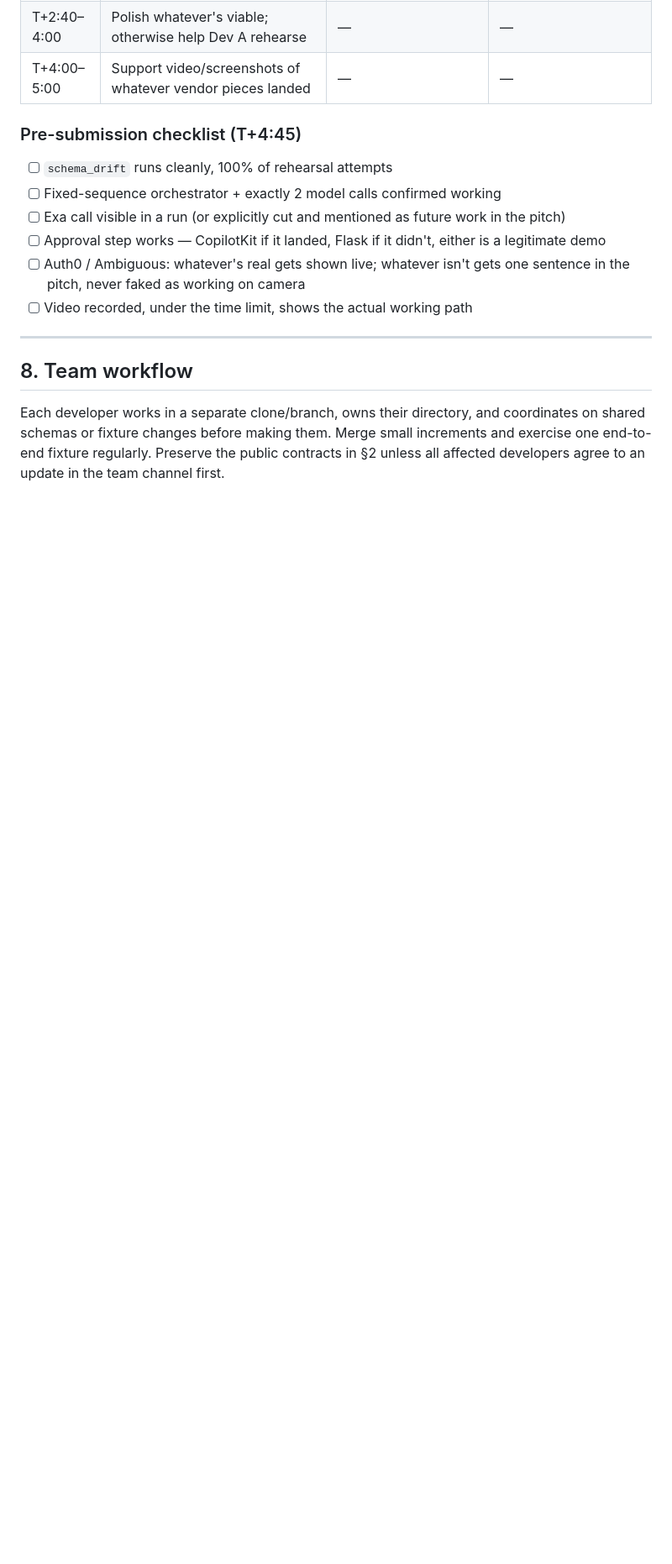
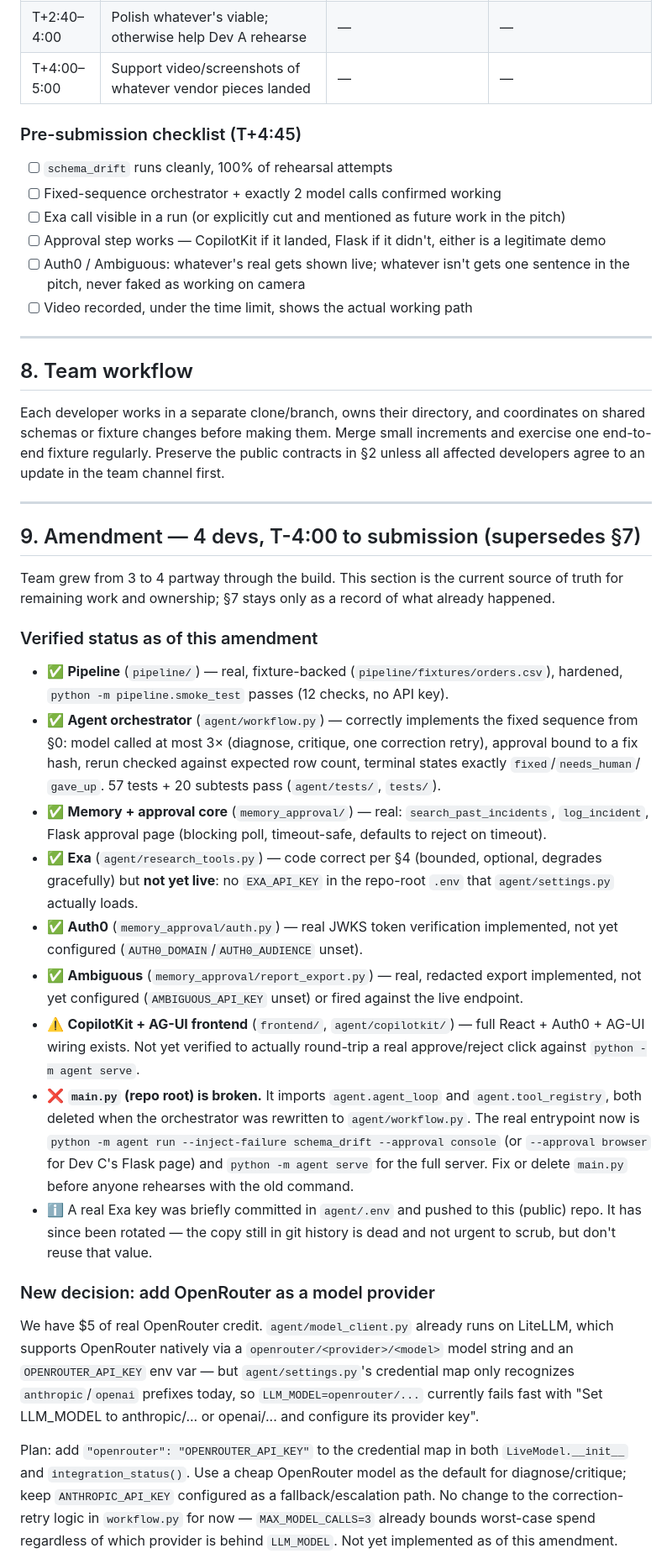
Before and after one commit to NavneetKishanS/self-healing-data-pipeline, a Markdown page: CONTEXT.md, the part around one of its changes. Shown at 84% size. Rendered like a GitHub page; blank space fills up the shorter version.

Commit message:
docs: amend CONTEXT.md for 4-dev team and OpenRouter decision
- Mark §7's original 3-dev/5-hour plan as superseded, kept as historical
  record.
- Add §9: verified status snapshot (pipeline/orchestrator/memory-approval
  done; Exa/Auth0/Ambiguous coded but not configured; CopilotKit+AG-UI
  frontend unverified; main.py broken — imports deleted agent_loop/
  tool_registry modules, real entrypoint is now `python -m agent run/serve`).
- Document the decision to add OpenRouter as a model provider (LiteLLM
  already supports it; agent/settings.py's credential map just needs an
  entry) using the $5 OpenRouter credit, with Anthropic kept as fallback.
  Not yet implemented.
- Split remaining work 4 ways: Dev A (fix main.py + final integration
  verification), Dev B (OpenRouter wiring + first live end-to-end run),
  Dev C (CopilotKit -> Auth0), Dev D (Ambiguous verification, then float).

Co-Authored-By: Claude Sonnet 5 <noreply@anthropic.com>
Claude-Session: https://claude.ai/code/session_011G2pfbfKtahr45svV3Af37

```diff
--- a/CONTEXT.md
+++ b/CONTEXT.md
@@ -370,3 +375,54 @@ Each developer works in a separate clone/branch, owns their directory, and coord
 schemas or fixture changes before making them. Merge small increments and exercise one end-to-end
 fixture regularly. Preserve the public contracts in §2 unless all affected developers agree to an
 update in the team channel first.
+
+---
+
+## 9. Amendment — 4 devs, T-4:00 to submission (supersedes §7)
+
+Team grew from 3 to 4 partway through the build. This section is the current source of truth for
+remaining work and ownership; §7 stays only as a record of what already happened.
+
+### Verified status as of this amendment
+
+- ✅ **Pipeline** (`pipeline/`) — real, fixture-backed (`pipeline/fixtures/orders.csv`), hardened,
+  `python -m pipeline.smoke_test` passes (12 checks, no API key).
+- ✅ **Agent orchestrator** (`agent/workflow.py`) — correctly implements the fixed sequence from §0:
+  model called at most 3× (diagnose, critique, one correction retry), approval bound to a fix
+  hash, rerun checked against expected row count, terminal states exactly `fixed`/`needs_human`/
+  `gave_up`. 57 tests + 20 subtests pass (`agent/tests/`, `tests/`).
+- ✅ **Memory + approval core** (`memory_approval/`) — real: `search_past_incidents`,
+  `log_incident`, Flask approval page (blocking poll, timeout-safe, defaults to reject on timeout).
+- ✅ **Exa** (`agent/research_tools.py`) — code correct per §4 (bounded, optional, degrades
+  gracefully) but **not yet live**: no `EXA_API_KEY` in the repo-root `.env` that
+  `agent/settings.py` actually loads.
+- ✅ **Auth0** (`memory_approval/auth.py`) — real JWKS token verification implemented, not yet
+  configured (`AUTH0_DOMAIN`/`AUTH0_AUDIENCE` unset).
+- ✅ **Ambiguous** (`memory_approval/report_export.py`) — real, redacted export implemented, not
+  yet configured (`AMBIGUOUS_API_KEY` unset) or fired against the live endpoint.
+- ⚠️ **CopilotKit + AG-UI frontend** (`frontend/`, `agent/copilotkit/`) — full React + Auth0 +
+  AG-UI wiring exists. Not yet verified to actually round-trip a real approve/reject click against
+  `python -m agent serve`.
+- ❌ **`main.py` (repo root) is broken.** It imports `agent.agent_loop` and `agent.tool_registry`,
+  both deleted when the orchestrator was rewritten to `agent/workflow.py`. The real entrypoint now
+  is `python -m agent run --inject-failure schema_drift --approval console` (or `--approval
+  browser` for Dev C's Flask page) and `python -m agent serve` for the full server. Fix or delete
+  `main.py` before anyone rehearses with the old command.
+- ℹ️ A real Exa key was briefly committed in `agent/.env` and pushed to this (public) repo. It has
+  since been rotated — the copy still in git history is dead and not urgent to scrub, but don't
+  reuse that value.
+
+### New decision: add OpenRouter as a model provider
+
+We have $5 of real OpenRouter credit. `agent/model_client.py` already runs on LiteLLM, which
+supports OpenRouter natively via a `openrouter/<provider>/<model>` model string and an
+`OPENROUTER_API_KEY` env var — but `agent/settings.py`'s credential map only recognizes
+`anthropic`/`openai` prefixes today, so `LLM_MODEL=openrouter/...` currently fails fast with
+"Set LLM_MODEL to anthropic/... or openai/... and configure its provider key".
+
+Plan: add `"openrouter": "OPENROUTER_API_KEY"` to the credential map in both
+`LiveModel.__init__` and `integration_status()`. Use a cheap OpenRouter model as the default for
+diagnose/critique; keep `ANTHROPIC_API_KEY` configured as a fallback/escalation path. No change to
+the correction-retry logic in `workflow.py` for now — `MAX_MODEL_CALLS=3` already bounds worst-case
+spend regardless of which provider is behind `LLM_MODEL`. Not yet implemented as of this amendment.
+
```
Also changed, not shown: other parts of CONTEXT.md (+21 -1 lines).
